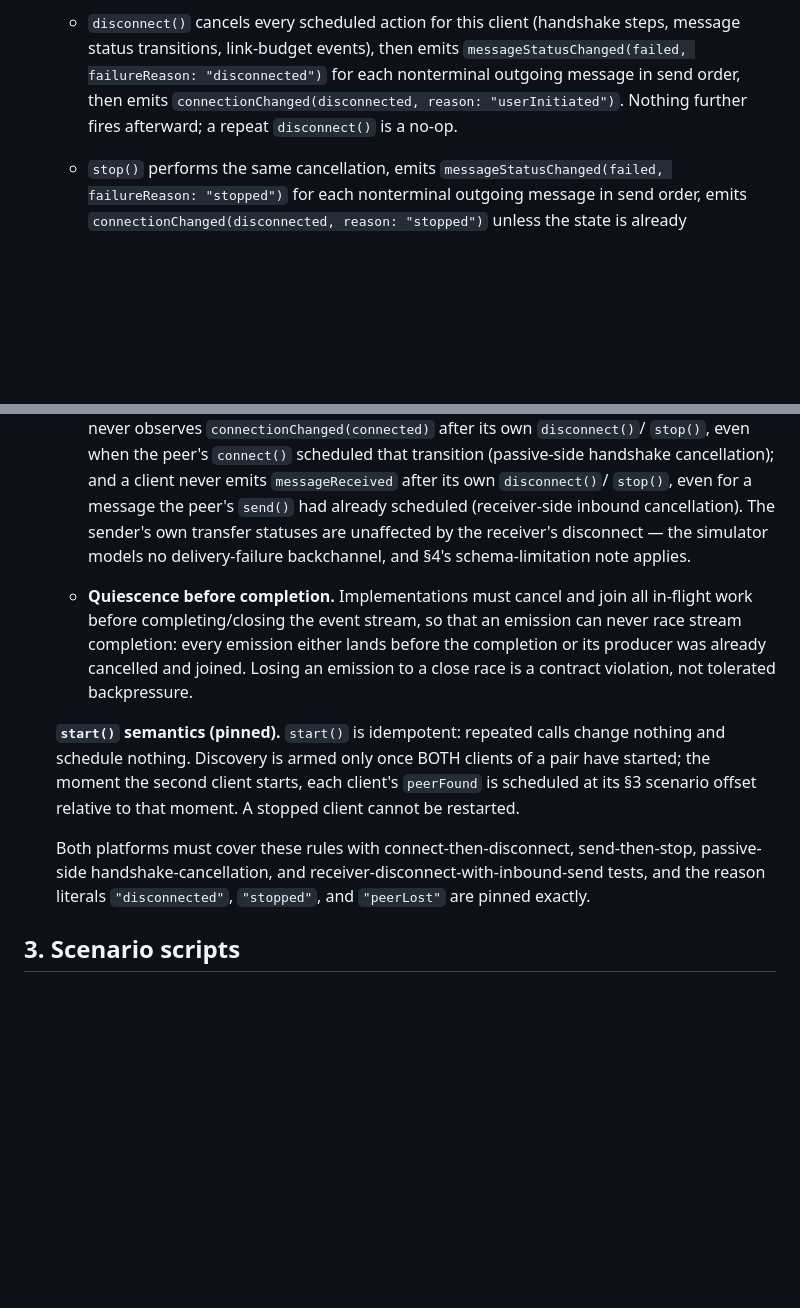
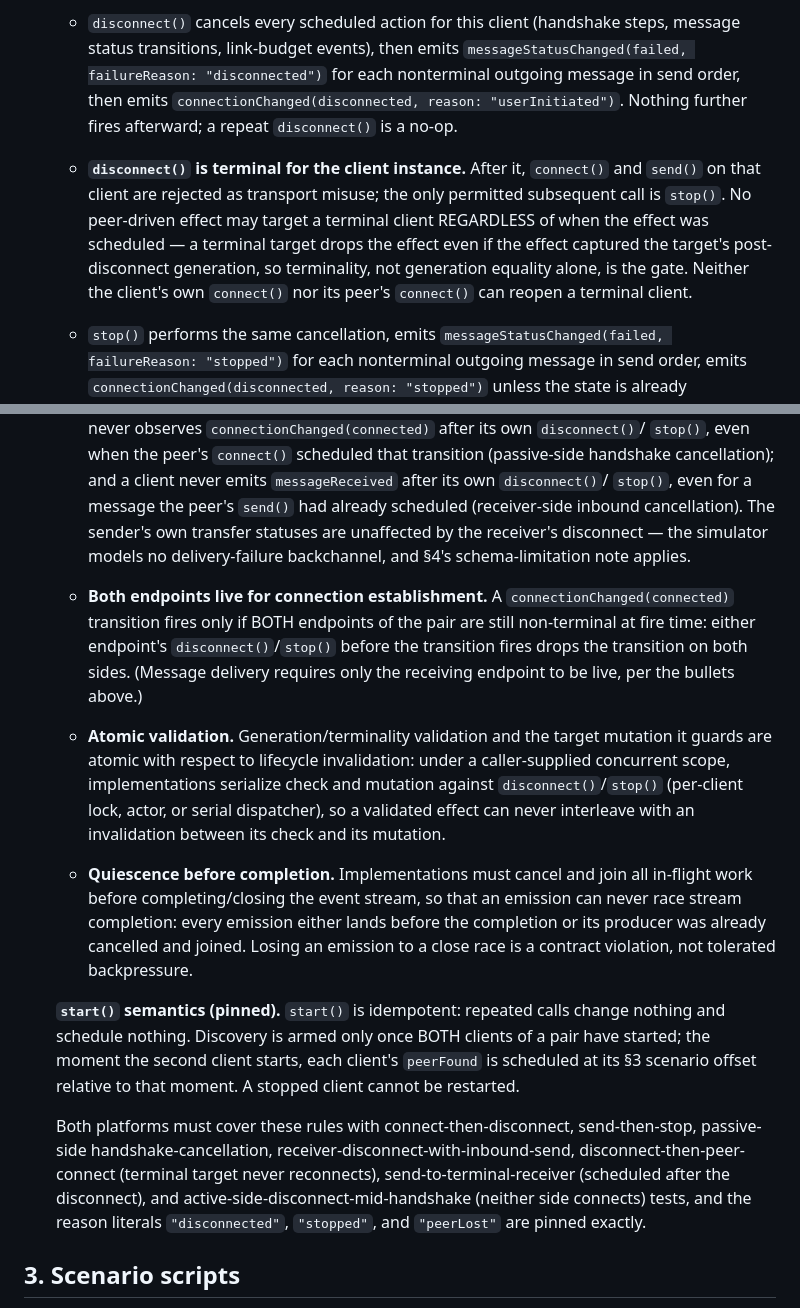
Before and after one commit to dweekly/cyrinx, a Markdown page: Apps/Chat/CONTRACT.md, 2 parts joined by grey strips. Rendered like a GitHub page; blank space fills up the shorter version.

Commit message:
Pin disconnect terminality, both-endpoints-live handshake, and atomic validation
Round-3 review proved generation bumps alone are not terminality: work
scheduled after a disconnect captures the new generation and passes the
check, a peer's connect() could reopen a disconnected client, and
Kotlin's check-then-act races invalidation under a concurrent scope.
Pin: disconnect() is terminal (connect/send rejected after, only stop()
permitted, terminal targets drop effects regardless of generation);
connectionChanged(connected) fires only when both endpoints are
non-terminal at fire time (resolves the Swift/Kotlin active-side
divergence toward the physically sensible outcome); validation and
mutation are atomic against invalidation. ENVELOPE.md brought to
present tense.

Co-Authored-By: Claude Fable 5 <noreply@anthropic.com>

```diff
--- a/Apps/Chat/CONTRACT.md
+++ b/Apps/Chat/CONTRACT.md
@@ -479,6 +479,15 @@ Deterministic, in-process, driven by `(scenarioName, seed)`. Requirements:
      order, then emits `connectionChanged(disconnected,
      reason: "userInitiated")`. Nothing further fires afterward; a
      repeat `disconnect()` is a no-op.
+   - **`disconnect()` is terminal for the client instance.** After it,
+     `connect()` and `send()` on that client are rejected as transport
+     misuse; the only permitted subsequent call is `stop()`. No
+     peer-driven effect may target a terminal client REGARDLESS of when
+     the effect was scheduled — a terminal target drops the effect even
+     if the effect captured the target's post-disconnect generation, so
+     terminality, not generation equality alone, is the gate. Neither
+     the client's own `connect()` nor its peer's `connect()` can reopen
+     a terminal client.
    - `stop()` performs the same cancellation, emits
      `messageStatusChanged(failed, failureReason: "stopped")` for each
      nonterminal outgoing message in send order, emits
@@ -512,6 +521,19 @@ Deterministic, in-process, driven by `(scenarioName, seed)`. Requirements:
      transfer statuses are unaffected by the receiver's disconnect —
      the simulator models no delivery-failure backchannel, and §4's
      schema-limitation note applies.
+   - **Both endpoints live for connection establishment.** A
+     `connectionChanged(connected)` transition fires only if BOTH
+     endpoints of the pair are still non-terminal at fire time: either
+     endpoint's `disconnect()`/`stop()` before the transition fires
+     drops the transition on both sides. (Message delivery requires
+     only the receiving endpoint to be live, per the bullets above.)
+   - **Atomic validation.** Generation/terminality validation and the
+     target mutation it guards are atomic with respect to lifecycle
+     invalidation: under a caller-supplied concurrent scope,
+     implementations serialize check and mutation against
+     `disconnect()`/`stop()` (per-client lock, actor, or serial
+     dispatcher), so a validated effect can never interleave with an
+     invalidation between its check and its mutation.
    - **Quiescence before completion.** Implementations must cancel and
      join all in-flight work before completing/closing the event
      stream, so that an emission can never race stream completion:
@@ -527,9 +549,13 @@ Deterministic, in-process, driven by `(scenarioName, seed)`. Requirements:
    restarted.
 
    Both platforms must cover these rules with connect-then-disconnect,
-   send-then-stop, passive-side handshake-cancellation, and
-   receiver-disconnect-with-inbound-send tests, and the reason literals
-   `"disconnected"`, `"stopped"`, and `"peerLost"` are pinned exactly.
+   send-then-stop, passive-side handshake-cancellation,
+   receiver-disconnect-with-inbound-send,
+   disconnect-then-peer-connect (terminal target never reconnects),
+   send-to-terminal-receiver (scheduled after the disconnect), and
+   active-side-disconnect-mid-handshake (neither side connects) tests,
+   and the reason literals `"disconnected"`, `"stopped"`, and
+   `"peerLost"` are pinned exactly.
 
 ## 3. Scenario scripts
 
```
